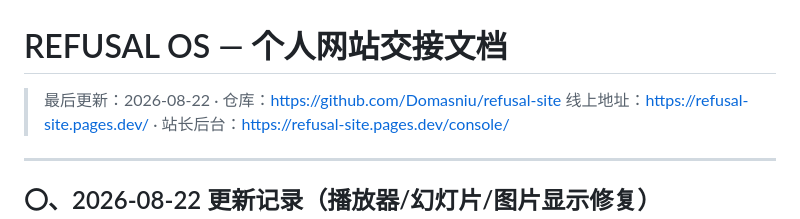
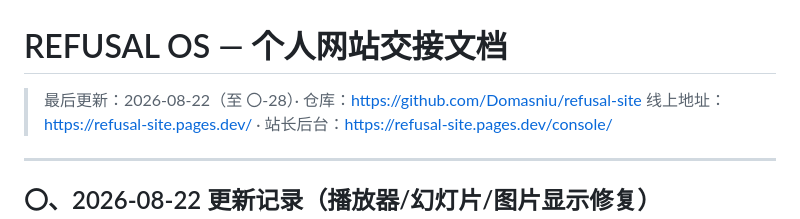
Before and after one commit to Domasniu/refusal-site, a Markdown page: HANDOVER.md, the part around the change. Drawn GitHub-style.

Commit message:
docs: 交接文档更新至〇-28

```diff
--- a/HANDOVER.md
+++ b/HANDOVER.md
@@ -1,6 +1,6 @@
 # REFUSAL OS — 个人网站交接文档
 
-> 最后更新：2026-08-22 · 仓库：https://github.com/Domasniu/refusal-site
+> 最后更新：2026-08-22（至 〇-28）· 仓库：https://github.com/Domasniu/refusal-site
 > 线上地址：https://refusal-site.pages.dev/ · 站长后台：https://refusal-site.pages.dev/console/
 
 ---
```
